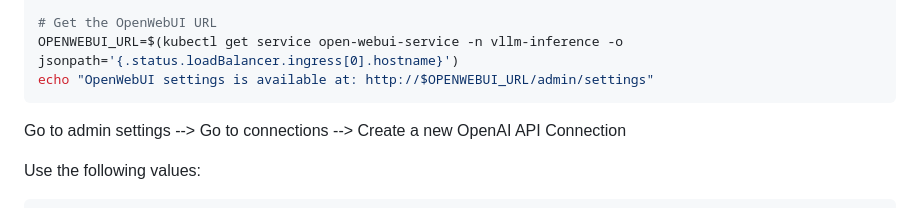
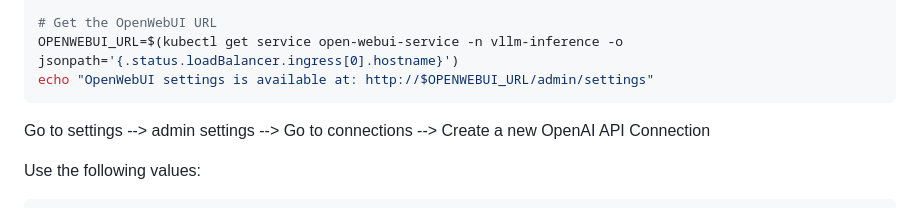
Before and after one commit to ooiyeefei/sample-aws-eks-auto-mode, a Markdown page: setup-litellm/README.md, the part around the change. Drawn GitHub-style.

Commit message:
Litellm readme improved

````diff
--- a/setup-litellm/README.md
+++ b/setup-litellm/README.md
@@ -135,7 +135,7 @@ OPENWEBUI_URL=$(kubectl get service open-webui-service -n vllm-inference -o json
 echo "OpenWebUI settings is available at: http://$OPENWEBUI_URL/admin/settings"
 ```
 
-Go to admin settings --> Go to connections --> Create a new OpenAI API Connection
+Go to settings --> admin settings --> Go to connections --> Create a new OpenAI API Connection
 
 Use the following values:
 ```bash
````
